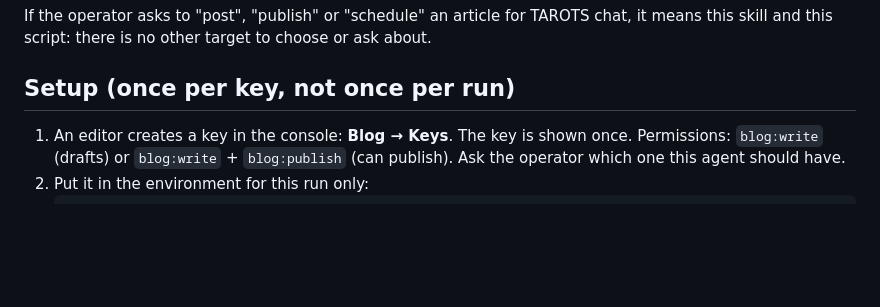
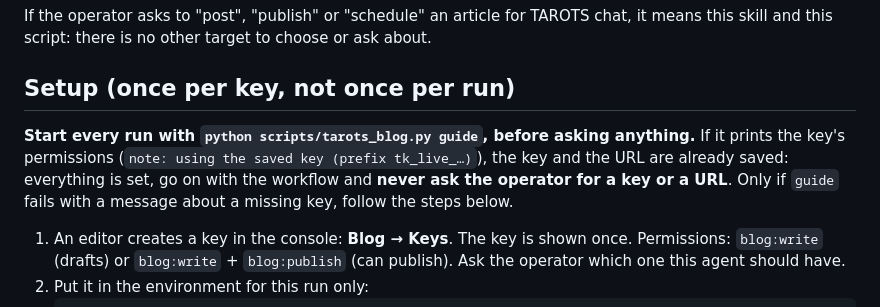
Before and after one commit to nuspy/T-AI-rots, a Markdown page: skills/tarots-blog-publisher/SKILL.md, the part around the change. Rendered like a GitHub page; blank space fills up the shorter version.

```diff
--- a/skills/tarots-blog-publisher/SKILL.md
+++ b/skills/tarots-blog-publisher/SKILL.md
@@ -24,6 +24,11 @@ If the operator asks to "post", "publish" or "schedule" an article for TAROTS ch
 script: there is no other target to choose or ask about.
 
 ## Setup (once per key, not once per run)
+
+**Start every run with `python scripts/tarots_blog.py guide`, before asking anything.** If it prints the key's
+permissions (`note: using the saved key (prefix tk_live_…)`), the key and the URL are already saved: everything is
+set, go on with the workflow and **never ask the operator for a key or a URL**. Only if `guide` fails with a
+message about a missing key, follow the steps below.
 
 1. An editor creates a key in the console: **Blog → Keys**. The key is shown once. Permissions: `blog:write`
    (drafts) or `blog:write` + `blog:publish` (can publish). Ask the operator which one this agent should have.
```
Also changed, not shown: skills/tarots-blog-images/SKILL.md (+5 -0 lines).
